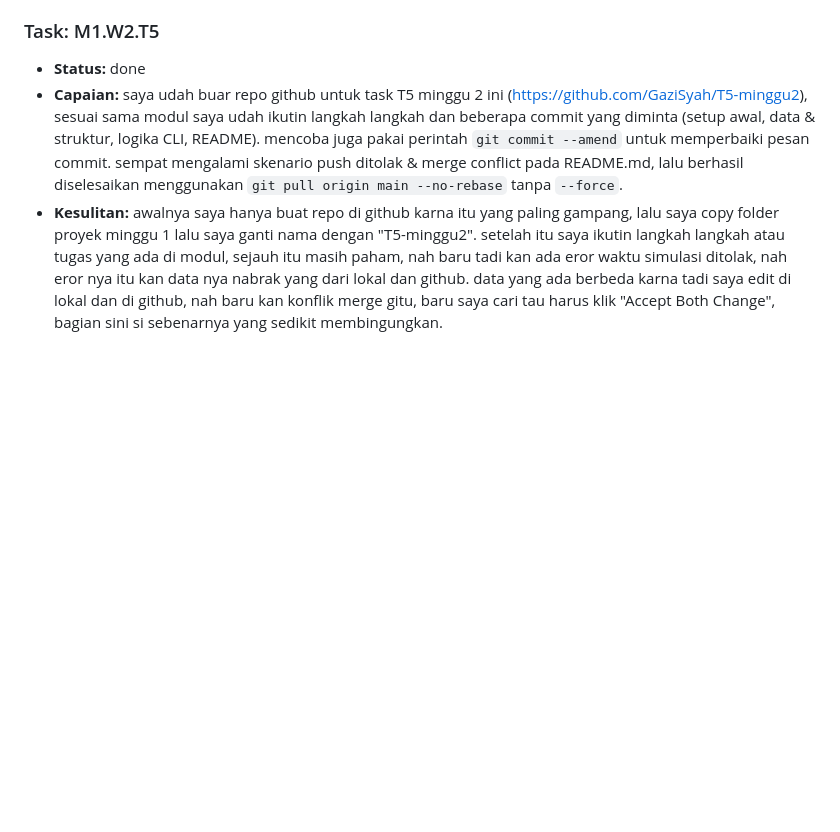
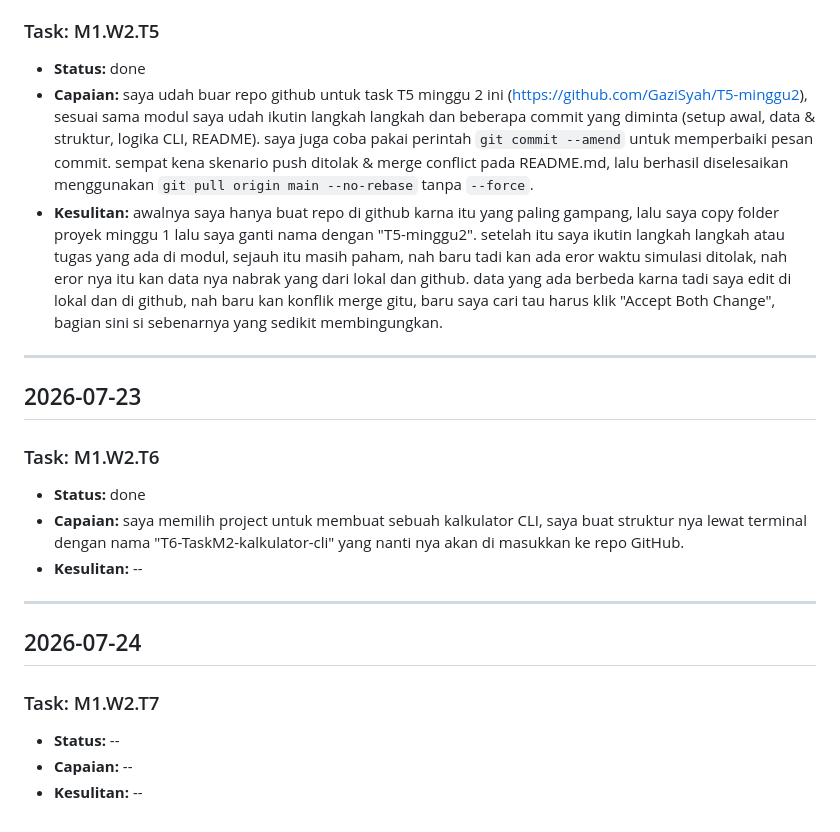
Before and after one commit to sidrive/pkl-miftahul-progress, a Markdown page: DAILY_LOG.md, the part around the change. GitHub-like rendering; blank space fills up the shorter version.

Commit message:
log chekpoint tanggal 23 juli 2026

```diff
--- a/DAILY_LOG.md
+++ b/DAILY_LOG.md
@@ -411,6 +411,32 @@
 ### Task: M1.W2.T5
 
 - **Status:** done
-- **Capaian:** saya udah buar repo github untuk task T5 minggu 2 ini (https://github.com/GaziSyah/T5-minggu2), sesuai sama modul saya udah ikutin langkah langkah dan beberapa commit yang diminta (setup awal, data & struktur, logika CLI, README). mencoba juga pakai perintah `git commit --amend` untuk memperbaiki pesan commit. sempat mengalami skenario push ditolak & merge conflict pada README.md, lalu berhasil diselesaikan menggunakan `git pull origin main --no-rebase` tanpa `--force`.
+- **Capaian:** saya udah buar repo github untuk task T5 minggu 2 ini (https://github.com/GaziSyah/T5-minggu2), sesuai sama modul saya udah ikutin langkah langkah dan beberapa commit yang diminta (setup awal, data & struktur, logika CLI, README). saya juga coba pakai perintah `git commit --amend` untuk memperbaiki pesan commit. sempat kena skenario push ditolak & merge conflict pada README.md, lalu berhasil diselesaikan menggunakan `git pull origin main --no-rebase` tanpa `--force`.
 - **Kesulitan:** awalnya saya hanya buat repo di github karna itu yang paling gampang, lalu saya copy folder proyek minggu 1 lalu saya ganti nama dengan "T5-minggu2". setelah itu saya ikutin langkah langkah atau tugas yang ada di modul, sejauh itu masih paham, nah baru tadi kan ada eror waktu simulasi ditolak, nah eror nya itu kan data nya nabrak yang dari lokal dan github. data yang ada berbeda karna tadi saya edit di lokal dan di github, nah baru kan konflik merge gitu, baru saya cari tau harus klik "Accept Both Change", bagian sini si sebenarnya yang sedikit membingungkan.
 <!-- ENTRY END -->
+
+---
+
+## 2026-07-23
+
+<!-- ENTRY START -->
+
+### Task: M1.W2.T6
+
+- **Status:** done
+- **Capaian:** saya memilih project untuk membuat sebuah kalkulator CLI, saya buat struktur nya lewat terminal dengan nama "T6-TaskM2-kalkulator-cli" yang nanti nya akan di masukkan ke repo GitHub.
+- **Kesulitan:** --
+<!-- ENTRY END -->
+
+---
+
+## 2026-07-24
+
+<!-- ENTRY START -->
+
+### Task: M1.W2.T7
+
+- **Status:** --
+- **Capaian:** --
+- **Kesulitan:** --
+<!-- ENTRY END -->
```
